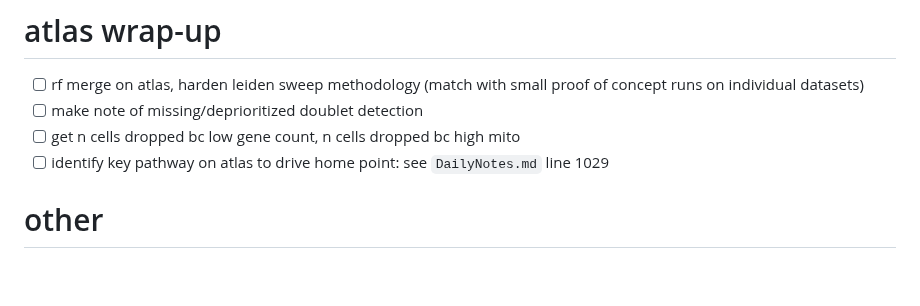
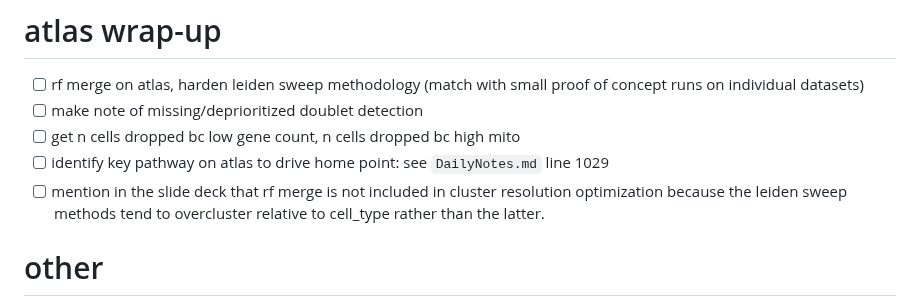
Before and after one commit to otodreas/scBaseCount_Pipeline, a Markdown page: TODO.md, the part around the change. GitHub-like rendering; blank space fills up the shorter version.

Commit message:
leiden merge todo

```diff
--- a/TODO.md
+++ b/TODO.md
@@ -3,6 +3,7 @@
 - [ ] make note of missing/deprioritized doublet detection
 - [ ] get n cells dropped bc low gene count, n cells dropped bc high mito
 - [ ] identify key pathway on atlas to drive home point: see `DailyNotes.md` line 1029
+- [ ] mention in the slide deck that rf merge is not included in cluster resolution optimization because the leiden sweep methods tend to overcluster relative to cell_type rather than the latter.
 
 # other
 - [x] Set `verify_md5 = True` in `download_from_r2`[, line 34](scripts/storage/r2.py) to check that downloaded `h5ad` files' md5 hash matches the value stored in metadata on upload
```
